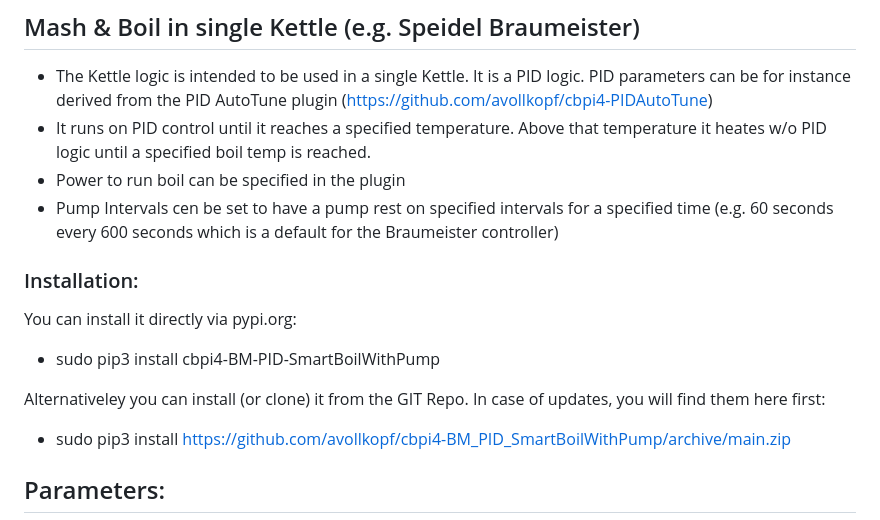
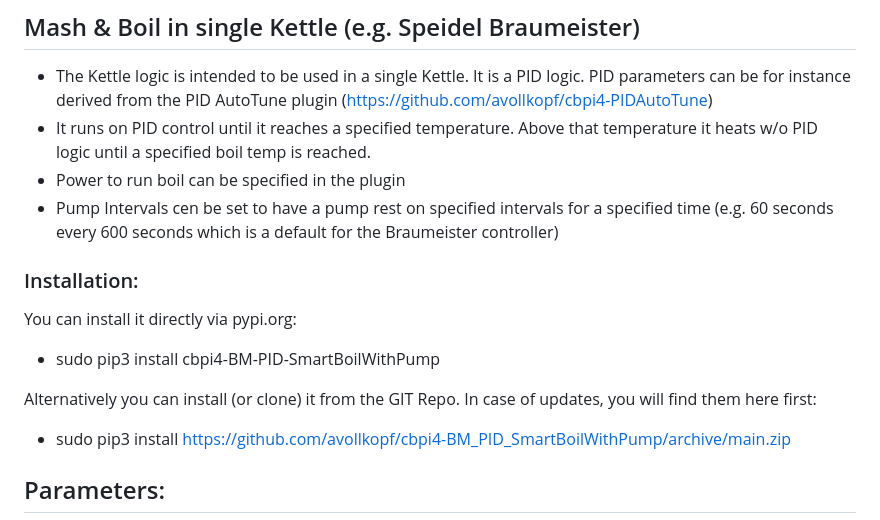
Before and after one commit to PiBrewing/cbpi4-BM_PID_SmartBoilWithPump, a Markdown page: README.md, the part around the change. Rendered like a GitHub page.

Commit message:
typo fix in README

```diff
--- a/README.md
+++ b/README.md
@@ -4,7 +4,7 @@
 
 ## Mash & Boil in single Kettle (e.g. Speidel Braumeister)
 - The Kettle logic is intended to be used in a single Kettle. It is a PID logic. PID parameters can be for instance derived from the PID AutoTune plugin (https://github.com/avollkopf/cbpi4-PIDAutoTune)
-- It runs on PID control until it reaches a specified temperature. Above that temperature it heates w/o PID logic until a specified boil temp is reached.
+- It runs on PID control until it reaches a specified temperature. Above that temperature it heats w/o PID logic until a specified boil temp is reached.
 - Power to run boil can be specified in the plugin
 - Pump Intervals cen be set to have a pump rest on specified intervals for a specified time (e.g. 60 seconds every 600 seconds which is a default for the Braumeister controller)
 
@@ -14,7 +14,7 @@
 You can install it directly via pypi.org:
 - sudo pip3 install cbpi4-BM-PID-SmartBoilWithPump
 
-Alternativeley you can install (or clone) it from the GIT Repo. In case of updates, you will find them here first:
+Alternatively you can install (or clone) it from the GIT Repo. In case of updates, you will find them here first:
 - sudo pip3 install https://github.com/avollkopf/cbpi4-BM_PID_SmartBoilWithPump/archive/main.zip
 
 
```
